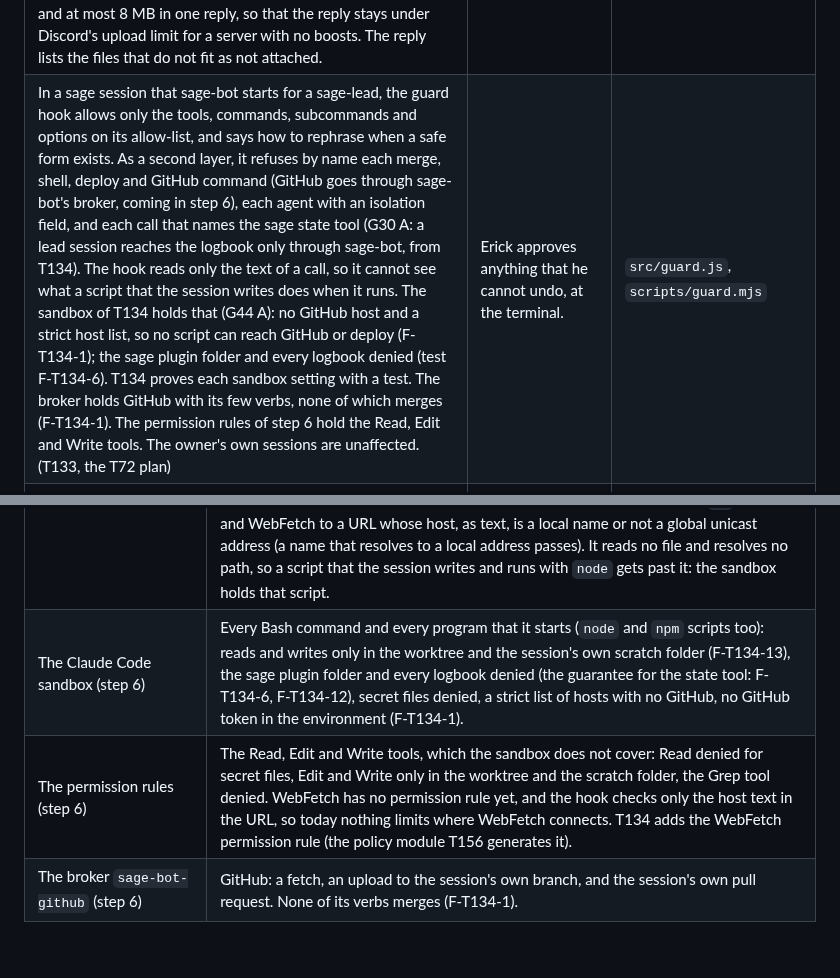
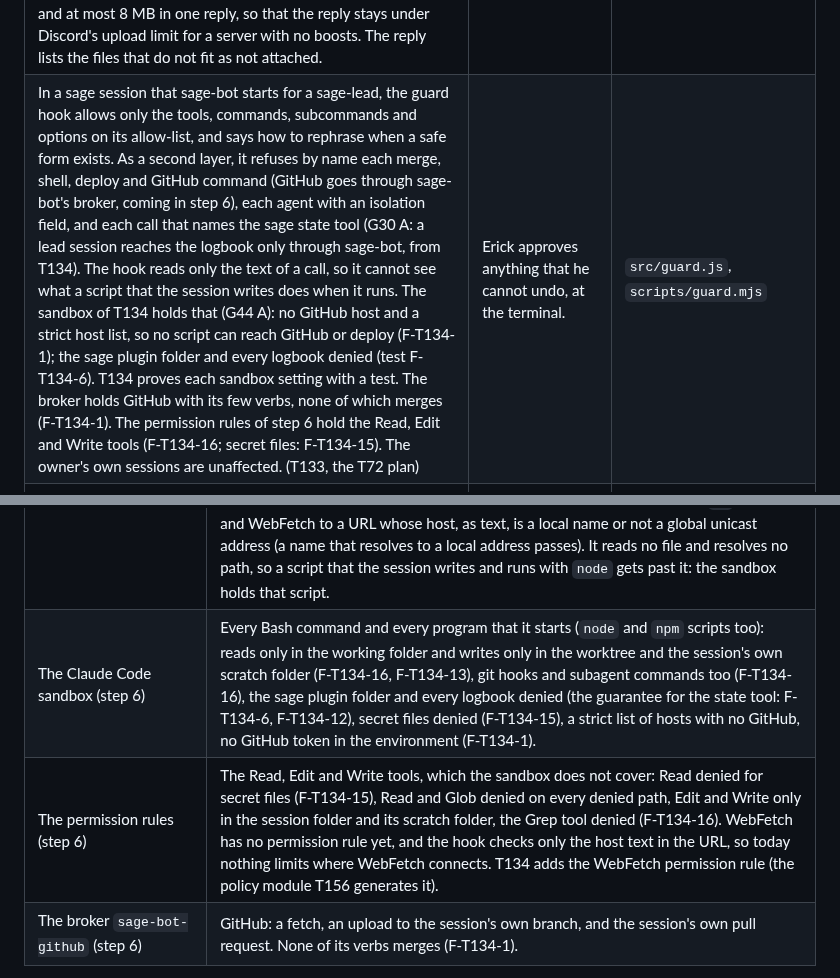
Before and after one commit to erickb336/sage-bot, a Markdown page: README.md, 2 parts joined by grey strips. GitHub-like rendering; blank space fills up the shorter version.

```diff
--- a/README.md
+++ b/README.md
@@ -141,7 +141,7 @@ These are the owner's decisions. Each one is in code and has tests. The ids in b
 | The channel registry is a 0600 file, written whole by the holder of the bridge lock only. A symlink, a wrong mode or bad JSON stops the bridge at start. | Nobody else can change which channel reads which project. | `src/channels.js` |
 | sage-bot ignores every `/sage` command, @sage-bot mention and button press of a member with neither sage role: no reply, no note, and it does not count toward any limit or vote. A bot gets nothing too. (G20) | sage-bot acts only for the two roles; everyone else can still read. | `src/ask.js`, `src/bridge.js` |
 | An answer shows only the id, title, size, state and pull request of a task, and of each open question its text and its options; `/sage gates` adds sage's recommendation and the default. A reply holds at most 2000 characters, so `/sage gates` and `/sage board` show the open questions that fit in full, then one line "2 more open question(s): G7, G8." (only the count when the ids do not fit either). No question is cut, and none is left out without that line. It never reads `decisions.tsv`, findings, briefs or reports. `/sage files` attaches only the existing images and PDFs that the config lists: at most 10 files and at most 8 MB in one reply, so that the reply stays under Discord's upload limit for a server with no boosts. The reply lists the files that do not fit as not attached. | The logbook also holds security details and the owner's words. | `src/ask.js` |
-| In a sage session that sage-bot starts for a sage-lead, the guard hook allows only the tools, commands, subcommands and options on its allow-list, and says how to rephrase when a safe form exists. As a second layer, it refuses by name each merge, shell, deploy and GitHub command (GitHub goes through sage-bot's broker, coming in step 6), each agent with an isolation field, and each call that names the sage state tool (G30 A: a lead session reaches the logbook only through sage-bot, from T134). The hook reads only the text of a call, so it cannot see what a script that the session writes does when it runs. The sandbox of T134 holds that (G44 A): no GitHub host and a strict host list, so no script can reach GitHub or deploy (F-T134-1); the sage plugin folder and every logbook denied (test F-T134-6). T134 proves each sandbox setting with a test. The broker holds GitHub with its few verbs, none of which merges (F-T134-1). The permission rules of step 6 hold the Read, Edit and Write tools. The owner's own sessions are unaffected. (T133, the T72 plan) | Erick approves anything that he cannot undo, at the terminal. | `src/guard.js`, `scripts/guard.mjs` |
+| In a sage session that sage-bot starts for a sage-lead, the guard hook allows only the tools, commands, subcommands and options on its allow-list, and says how to rephrase when a safe form exists. As a second layer, it refuses by name each merge, shell, deploy and GitHub command (GitHub goes through sage-bot's broker, coming in step 6), each agent with an isolation field, and each call that names the sage state tool (G30 A: a lead session reaches the logbook only through sage-bot, from T134). The hook reads only the text of a call, so it cannot see what a script that the session writes does when it runs. The sandbox of T134 holds that (G44 A): no GitHub host and a strict host list, so no script can reach GitHub or deploy (F-T134-1); the sage plugin folder and every logbook denied (test F-T134-6). T134 proves each sandbox setting with a test. The broker holds GitHub with its few verbs, none of which merges (F-T134-1). The permission rules of step 6 hold the Read, Edit and Write tools (F-T134-16; secret files: F-T134-15). The owner's own sessions are unaffected. (T133, the T72 plan) | Erick approves anything that he cannot undo, at the terminal. | `src/guard.js`, `scripts/guard.mjs` |
 | Each sage-apprentice and sage-lead can ask 10 times in a rolling hour, across all channels; every `/sage` command and every mention counts, and a mention that opens a thread counts once. The limit note is public too. (G27) | The bridge runs on the owner's Mac; free questions come after the live trial. | `src/ask.js` |
 | Every @sage-bot mention in a registered channel opens a public thread, named from the request, and the answer goes there. A mention in that thread continues it. A mention in a thread that sage-bot did not open, or in a forum post, gets one reply: mention me in the channel. The bridge answers read asks itself, with no AI. (G27) | Each request and its answer stay together, and the channel stays readable. | `src/ask.js`, `src/threads.js` |
 | Every message of a sage-lead to sage-bot, and every message of an apprentice in a lead thread, goes into the lead log first: one line each, with a hash chain, in a 0600 file outside every project. A copy goes to #sage-audit and pings nobody. An apprentice's text is kept only as quoted data. (G22) | Erick and the leads can see everything that a lead sent toward sage. `verify` shows an edit, a removal or a reorder of a line that has lines after it; the #sage-audit copy shows the rest (see [the lead log](#mention-threads-the-lead-log-and-the-kill-switch)). | `src/audit.js` |
@@ -158,8 +158,8 @@ sage-leads will talk to sage from Discord. sage-bot will start one headless `cla
 | Layer | What it holds |
 | --- | --- |
 | The guard hook `scripts/guard.mjs` (this task) | A second layer, by the text of each call: which tools the session may use, and which commands, subcommands and options a Bash call may name: one simple command, or allowed commands joined by `&&`. It refuses `gh`, `git push` and `git fetch` with the hint to `sage-bot-github`, the broker that step 6 adds. As a second layer, it refuses each call that names the sage state tool, by class rules (for example: no character that is not printable ASCII, and no `[` wildcard, in a pipeline that runs or writes; a quoted pattern for git or `node --test` is a wildcard too; `node` runs no script under `/dev/`). It refuses an Agent or Task call with an isolation field, the Grep tool (sage searches with `rg` in Bash), and WebFetch to a URL whose host, as text, is a local name or not a global unicast address (a name that resolves to a local address passes). It reads no file and resolves no path, so a script that the session writes and runs with `node` gets past it: the sandbox holds that script. |
-| The Claude Code sandbox (step 6) | Every Bash command and every program that it starts (`node` and `npm` scripts too): reads and writes only in the worktree and the session's own scratch folder (F-T134-13), the sage plugin folder and every logbook denied (the guarantee for the state tool: F-T134-6, F-T134-12), secret files denied, a strict list of hosts with no GitHub, no GitHub token in the environment (F-T134-1). |
-| The permission rules (step 6) | The Read, Edit and Write tools, which the sandbox does not cover: Read denied for secret files, Edit and Write only in the worktree and the scratch folder, the Grep tool denied. WebFetch has no permission rule yet, and the hook checks only the host text in the URL, so today nothing limits where WebFetch connects. T134 adds the WebFetch permission rule (the policy module T156 generates it). |
+| The Claude Code sandbox (step 6) | Every Bash command and every program that it starts (`node` and `npm` scripts too): reads only in the working folder and writes only in the worktree and the session's own scratch folder (F-T134-16, F-T134-13), git hooks and subagent commands too (F-T134-16), the sage plugin folder and every logbook denied (the guarantee for the state tool: F-T134-6, F-T134-12), secret files denied (F-T134-15), a strict list of hosts with no GitHub, no GitHub token in the environment (F-T134-1). |
+| The permission rules (step 6) | The Read, Edit and Write tools, which the sandbox does not cover: Read denied for secret files (F-T134-15), Read and Glob denied on every denied path, Edit and Write only in the session folder and its scratch folder, the Grep tool denied (F-T134-16). WebFetch has no permission rule yet, and the hook checks only the host text in the URL, so today nothing limits where WebFetch connects. T134 adds the WebFetch permission rule (the policy module T156 generates it). |
 | The broker `sage-bot-github` (step 6) | GitHub: a fetch, an upload to the session's own branch, and the session's own pull request. None of its verbs merges (F-T134-1). |
 
 The hook refuses by name each command on its list of actions that Erick must approve, and tells the session: "This needs Erick; tell the sage-lead and stop this action." A lead session runs headless, so Erick is not at a terminal. When a safe form exists, it gives that form instead, for example "sage can do this instead: cd <folder> && <command>".
```
Also changed, not shown: docs/reference.md (+5 -5 lines).
